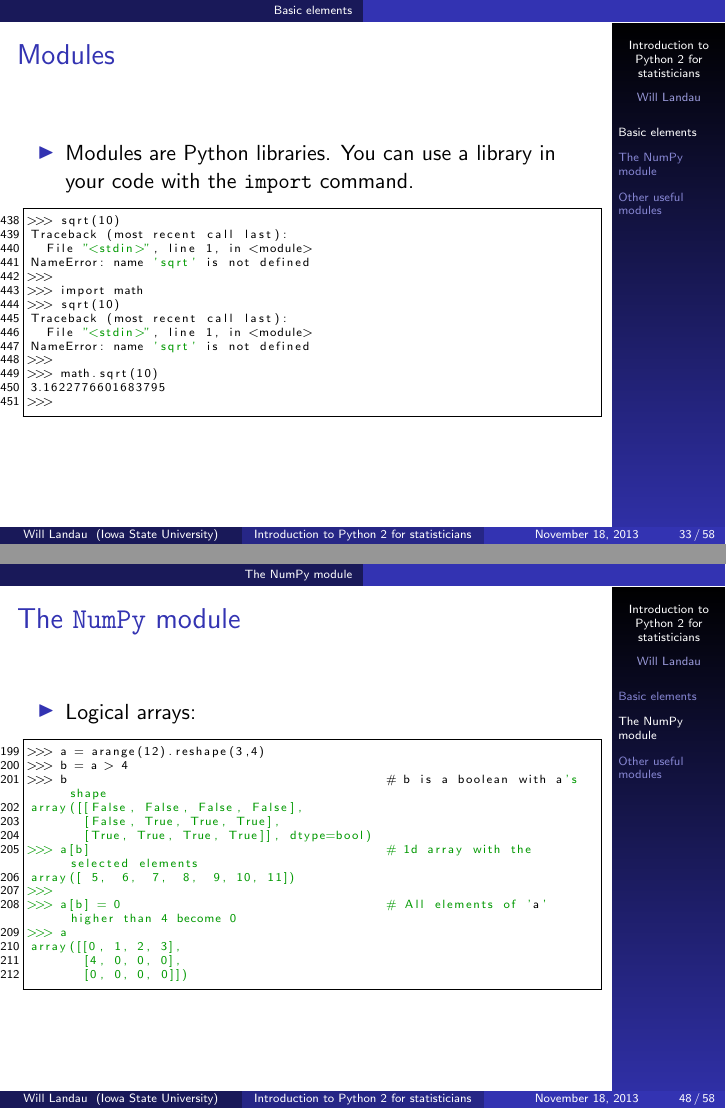
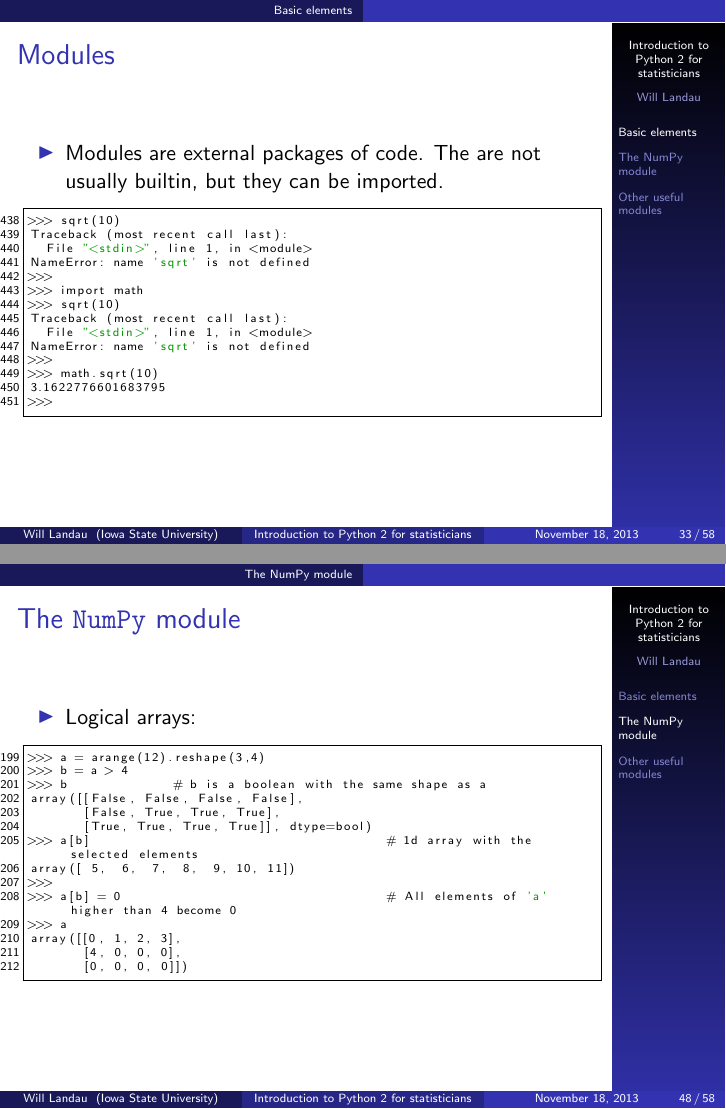
Before and after one commit to wlandau/gpu, LaTeX slides (lectures/python/python.tex): pages 33 and 48 of 58, joined at a grey line. Compiled offline with pdfLaTeX.

Commit message:
ready for python talk today

```diff
--- a/lectures/python/python.tex
+++ b/lectures/python/python.tex
@@ -969,7 +969,7 @@ x y
 \frametitle{Modules}
 
 \begin{itemize}
-\item Modules are Python libraries. You can use a library in your code with the {\tt import} command.
+\item Modules are external packages of code. The are not usually builtin, but  they can be imported.
 \end{itemize}
 
 \begin{lstlisting}[name=ex]
@@ -1473,7 +1473,7 @@
 \begin{lstlisting}[name=ex2]
 >>> a = arange(12).reshape(3,4)
 >>> b = a > 4
->>> b                                          # b is a boolean with a's shape
+>>> b              # b is a boolean with the same shape as a
 array([[False, False, False, False],
        [False, True, True, True],
        [True, True, True, True]], dtype=bool)
```
Also changed, not shown: lectures/python/python.pdf, lectures/python/python.tex (2 more changed lines).
